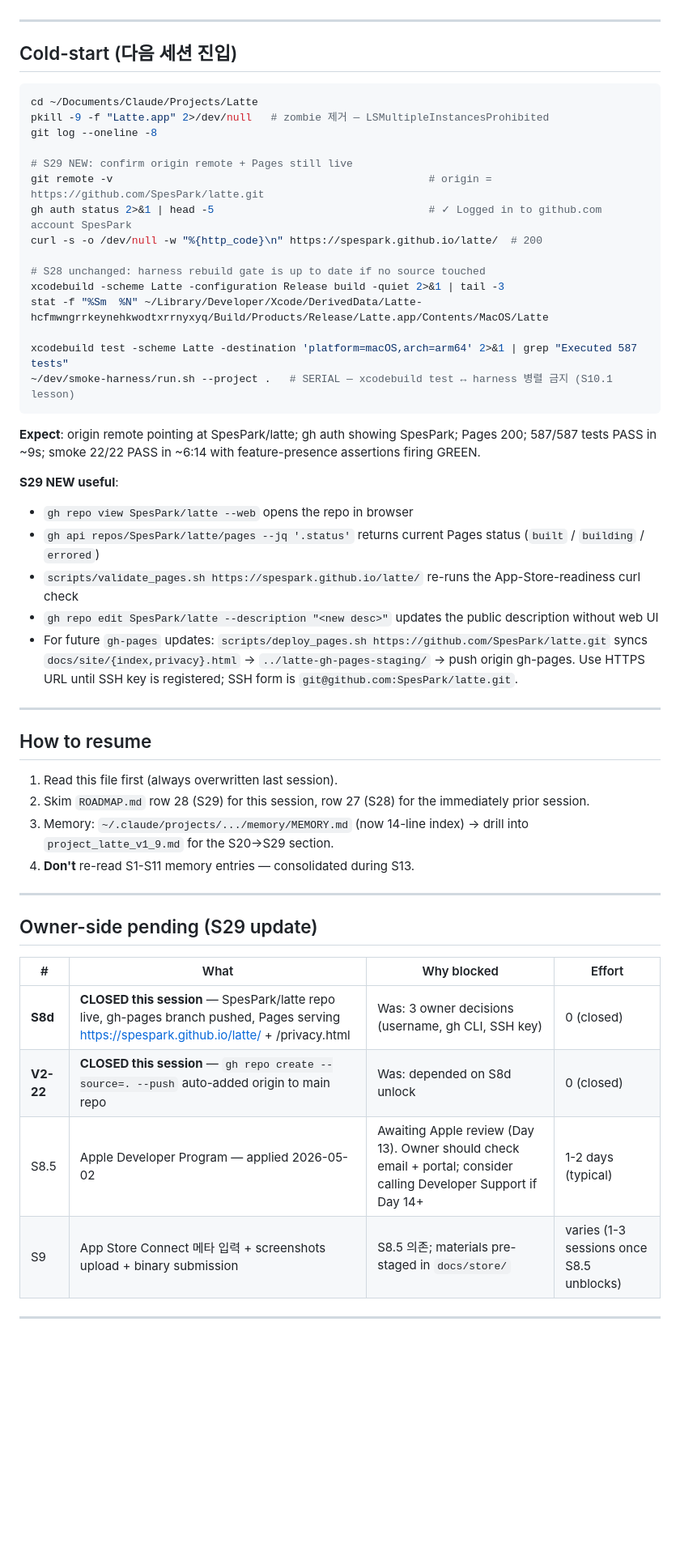
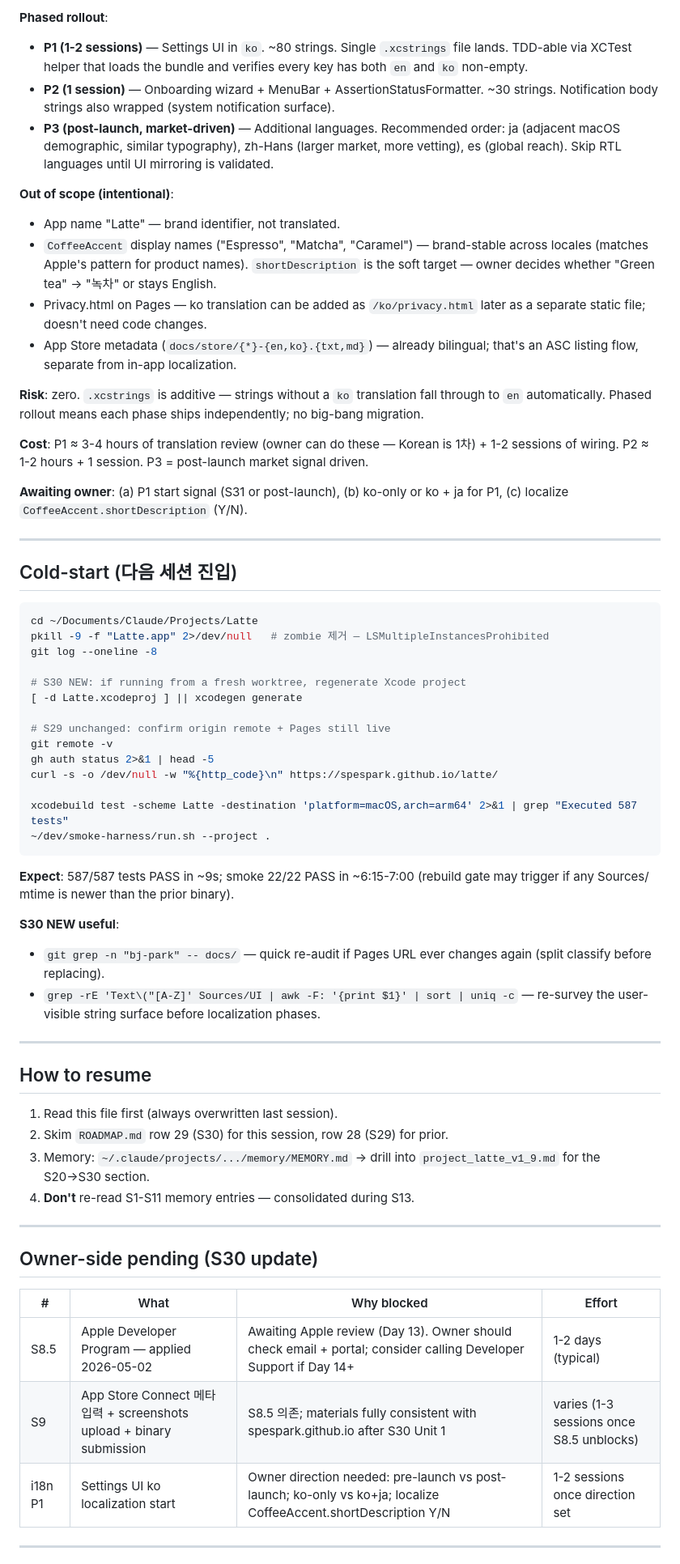
Before and after one commit to SpesPark/latte, a Markdown page: docs/SESSION_HANDOFF.md, the part around one of its changes. Shown at 81% size. GitHub-like rendering; blank space fills up the shorter version.

````diff
--- a/docs/SESSION_HANDOFF.md
+++ b/docs/SESSION_HANDOFF.md
@@ -88,3 +111,20 @@ S29 is an infrastructure unlock session. v1.x version unchanged at v1.9. With S8
+**Phased rollout**:
+
+- **P1 (1-2 sessions)** — Settings UI in `ko`. ~80 strings. Single `.xcstrings` file lands. TDD-able via XCTest helper that loads the bundle and verifies every key has both `en` and `ko` non-empty.
+- **P2 (1 session)** — Onboarding wizard + MenuBar + AssertionStatusFormatter. ~30 strings. Notification body strings also wrapped (system notification surface).
+- **P3 (post-launch, market-driven)** — Additional languages. Recommended order: ja (adjacent macOS demographic, similar typography), zh-Hans (larger market, more vetting), es (global reach). Skip RTL languages until UI mirroring is validated.
+
+**Out of scope (intentional)**:
+- App name "Latte" — brand identifier, not translated.
+- `CoffeeAccent` display names ("Espresso", "Matcha", "Caramel") — brand-stable across locales (matches Apple's pattern for product names). `shortDescription` is the soft target — owner decides whether "Green tea" → "녹차" or stays English.
+- Privacy.html on Pages — ko translation can be added as `/ko/privacy.html` later as a separate static file; doesn't need code changes.
+- App Store metadata (`docs/store/{*}-{en,ko}.{txt,md}`) — already bilingual; that's an ASC listing flow, separate from in-app localization.
+
+**Risk**: zero. `.xcstrings` is additive — strings without a `ko` translation fall through to `en` automatically. Phased rollout means each phase ships independently; no big-bang migration.
+
+**Cost**: P1 ≈ 3-4 hours of translation review (owner can do these — Korean is 1차) + 1-2 sessions of wiring. P2 ≈ 1-2 hours + 1 session. P3 = post-launch market signal driven.
+
+**Awaiting owner**: (a) P1 start signal (S31 or post-launch), (b) ko-only or ko + ja for P1, (c) localize `CoffeeAccent.shortDescription` (Y/N).
 
 ---
 
@@ -95,47 +135,42 @@ cd ~/Documents/Claude/Projects/Latte
 pkill -9 -f "Latte.app" 2>/dev/null   # zombie 제거 — LSMultipleInstancesProhibited
 git log --oneline -8
 
-# S29 NEW: confirm origin remote + Pages still live
-git remote -v                                                  # origin = https://github.com/SpesPark/latte.git
-gh auth status 2>&1 | head -5                                  # ✓ Logged in to github.com account SpesPark
-curl -s -o /dev/null -w "%{http_code}\n" https://spespark.github.io/latte/  # 200
+# S30 NEW: if running from a fresh worktree, regenerate Xcode project
+[ -d Latte.xcodeproj ] || xcodegen generate
 
-# S28 unchanged: harness rebuild gate is up to date if no source touched
-xcodebuild -scheme Latte -configuration Release build -quiet 2>&1 | tail -3
-stat -f "%Sm  %N" ~/Library/Developer/Xcode/DerivedData/Latte-hcfmwngrrkeynehkwodtxrrnyxyq/Build/Products/Release/Latte.app/Contents/MacOS/Latte
+# S29 unchanged: confirm origin remote + Pages still live
+git remote -v
+gh auth status 2>&1 | head -5
+curl -s -o /dev/null -w "%{http_code}\n" https://spespark.github.io/latte/
 
 xcodebuild test -scheme Latte -destination 'platform=macOS,arch=arm64' 2>&1 | grep "Executed 587 tests"
-~/dev/smoke-harness/run.sh --project .   # SERIAL — xcodebuild test ↔ harness 병렬 금지 (S10.1 lesson)
+~/dev/smoke-harness/run.sh --project .
 ```
 
-**Expect**: origin remote pointing at SpesPark/latte; gh auth showing SpesPark; Pages 200; 587/587 tests PASS in ~9s; smoke 22/22 PASS in ~6:14 with feature-presence assertions firing GREEN.
+**Expect**: 587/587 tests PASS in ~9s; smoke 22/22 PASS in ~6:15-7:00 (rebuild gate may trigger if any Sources/ mtime is newer than the prior binary).
 
-**S29 NEW useful**:
-- `gh repo view SpesPark/latte --web` opens the repo in browser
-- `gh api repos/SpesPark/latte/pages --jq '.status'` returns current Pages status (`built` / `building` / `errored`)
-- `scripts/validate_pages.sh https://spespark.github.io/latte/` re-runs the App-Store-readiness curl check
-- `gh repo edit SpesPark/latte --description "<new desc>"` updates the public description without web UI
-- For future `gh-pages` updates: `scripts/deploy_pages.sh https://github.com/SpesPark/latte.git` syncs `docs/site/{index,privacy}.html` → `../latte-gh-pages-staging/` → push origin gh-pages. Use HTTPS URL until SSH key is registered; SSH form is `git@github.com:SpesPark/latte.git`.
+**S30 NEW useful**:
+- `git grep -n "bj-park" -- docs/` — quick re-audit if Pages URL ever changes again (split classify before replacing).
+- `grep -rE 'Text\("[A-Z]' Sources/UI | awk -F: '{print $1}' | sort | uniq -c` — re-survey the user-visible string surface before localization phases.
 
 ---
 
 ## How to resume
 
 1. Read this file first (always overwritten last session).
-2. Skim `ROADMAP.md` row 28 (S29) for this session, row 27 (S28) for the immediately prior session.
-3. Memory: `~/.claude/projects/.../memory/MEMORY.md` (now 14-line index) → drill into `project_latte_v1_9.md` for the S20→S29 section.
+2. Skim `ROADMAP.md` row 29 (S30) for this session, row 28 (S29) for prior.
+3. Memory: `~/.claude/projects/.../memory/MEMORY.md` → drill into `project_latte_v1_9.md` for the S20→S30 section.
 4. **Don't** re-read S1-S11 memory entries — consolidated during S13.
 
 ---
 
-## Owner-side pending (S29 update)
+## Owner-side pending (S30 update)
 
 | # | What | Why blocked | Effort |
 |---|---|---|---|
-| **S8d** | **CLOSED this session** — SpesPark/latte repo live, gh-pages branch pushed, Pages serving https://spespark.github.io/latte/ + /privacy.html | Was: 3 owner decisions (username, gh CLI, SSH key) | 0 (closed) |
-| **V2-22** | **CLOSED this session** — `gh repo create --source=. --push` auto-added origin to main repo | Was: depended on S8d unlock | 0 (closed) |
 | S8.5 | Apple Developer Program — applied 2026-05-02 | Awaiting Apple review (Day 13). Owner should check email + portal; consider calling Developer Support if Day 14+ | 1-2 days (typical) |
-| S9 | App Store Connect 메타 입력 + screenshots upload + binary submission | S8.5 의존; materials pre-staged in `docs/store/` | varies (1-3 sessions once S8.5 unblocks) |
+| S9 | App Store Connect 메타 입력 + screenshots upload + binary submission | S8.5 의존; materials fully consistent with spespark.github.io after S30 Unit 1 | varies (1-3 sessions once S8.5 unblocks) |
+| i18n P1 | Settings UI ko localization start | Owner direction needed: pre-launch vs post-launch; ko-only vs ko+ja; localize CoffeeAccent.shortDescription Y/N | 1-2 sessions once direction set |
 
 ---
 
````
Also changed, not shown: other parts of docs/SESSION_HANDOFF.md (+90 -121 lines).
